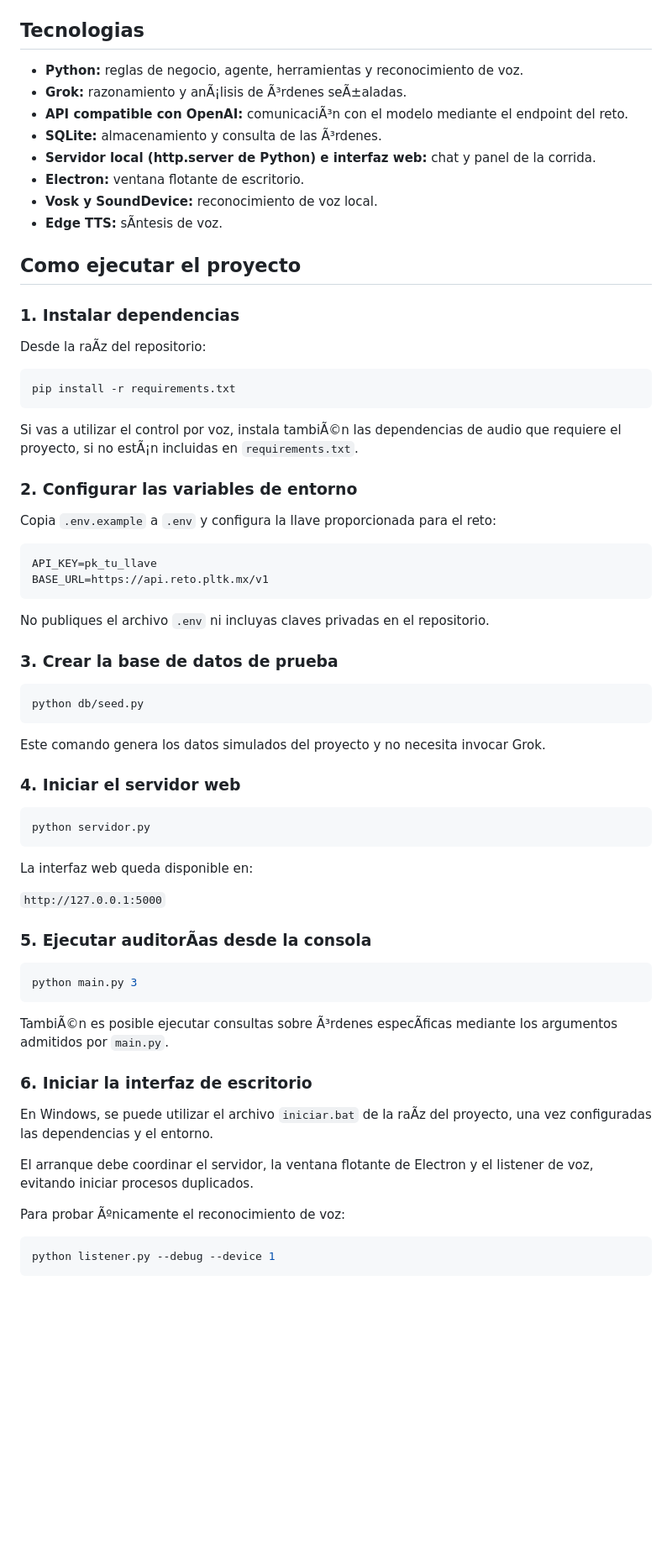
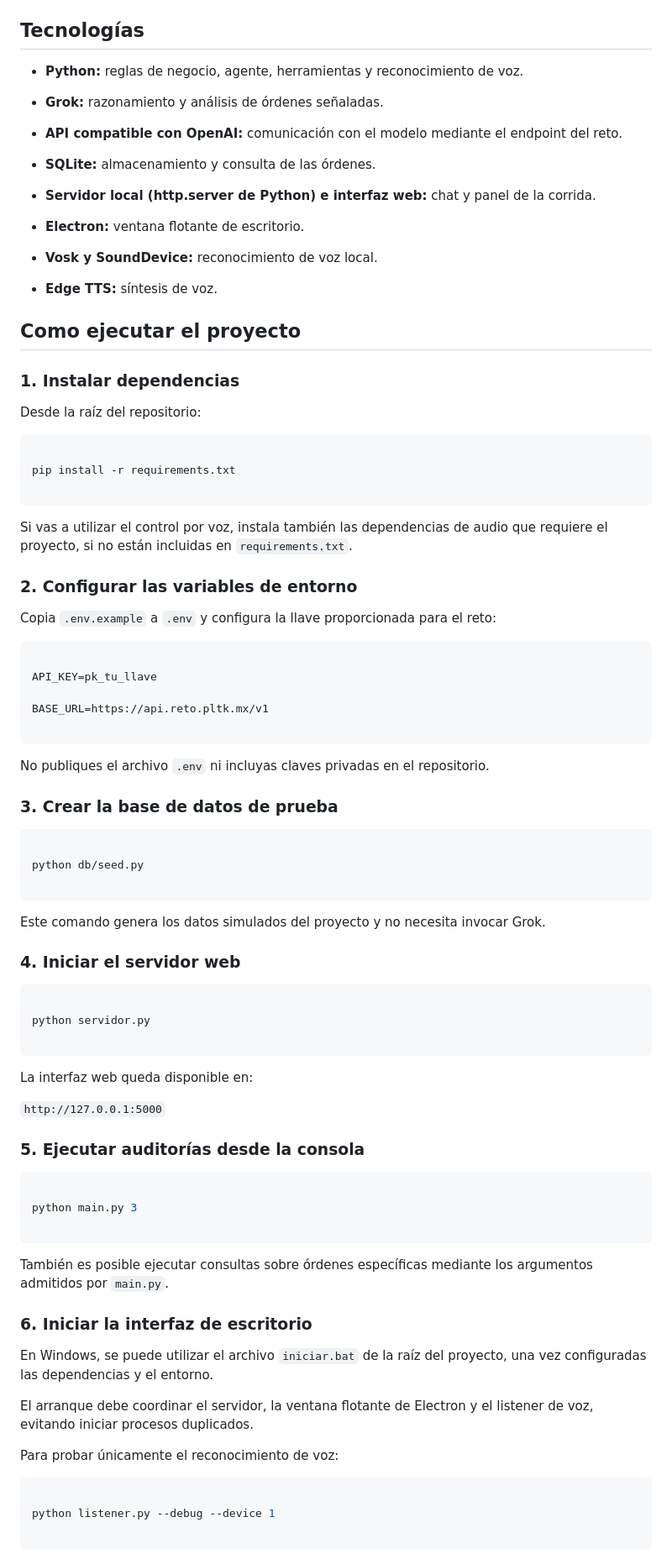
Before and after one commit to Dannassotto/Auditbot, a Markdown page: README.md, the part around one of its changes. Shown at 84% size. GitHub-like rendering; blank space fills up the shorter version.

````diff
--- a/README.md
+++ b/README.md
@@ -57,35 +69,47 @@ La interfaz permite interpretar consultas por periodos y Ã³rdenes especÃ­fic
 - `orden 11`
 
-## Tecnologi­as
+## Tecnologías
 
 - **Python:** reglas de negocio, agente, herramientas y reconocimiento de voz.
-- **Grok:** razonamiento y anÃ¡lisis de Ã³rdenes seÃ±aladas.
-- **API compatible con OpenAI:** comunicaciÃ³n con el modelo mediante el endpoint del reto.
-- **SQLite:** almacenamiento y consulta de las Ã³rdenes.
+
+- **Grok:** razonamiento y análisis de órdenes señaladas.
+
+- **API compatible con OpenAI:** comunicación con el modelo mediante el endpoint del reto.
+
+- **SQLite:** almacenamiento y consulta de las órdenes.
+
 - **Servidor local (http.server de Python) e interfaz web:** chat y panel de la corrida.
+
 - **Electron:** ventana flotante de escritorio.
+
 - **Vosk y SoundDevice:** reconocimiento de voz local.
-- **Edge TTS:** sÃ­ntesis de voz.
+
+- **Edge TTS:** síntesis de voz.
 
 ## Como ejecutar el proyecto
 
 ### 1. Instalar dependencias
 
-Desde la raÃ­z del repositorio:
+Desde la raíz del repositorio:
 
 ```bash
+
 pip install -r requirements.txt
+
 ```
 
-Si vas a utilizar el control por voz, instala tambiÃ©n las dependencias de audio que requiere el proyecto, si no estÃ¡n incluidas en `requirements.txt`.
+Si vas a utilizar el control por voz, instala también las dependencias de audio que requiere el proyecto, si no están incluidas en `requirements.txt`.
 
 ### 2. Configurar las variables de entorno
 
 Copia `.env.example` a `.env` y configura la llave proporcionada para el reto:
 
 ```dotenv
+
 API_KEY=pk_tu_llave
+
 BASE_URL=https://api.reto.pltk.mx/v1
+
 ```
 
 No publiques el archivo `.env` ni incluyas claves privadas en el repositorio.
@@ -93,7 +117,9 @@ No publiques el archivo `.env` ni incluyas claves privadas en el repositorio.
 ### 3. Crear la base de datos de prueba
 
 ```bash
+
 python db/seed.py
+
 ```
 
 Este comando genera los datos simulados del proyecto y no necesita invocar Grok.
@@ -101,30 +127,36 @@ Este comando genera los datos simulados del proyecto y no necesita invocar Grok.
 ### 4. Iniciar el servidor web
 
 ```bash
+
 python servidor.py
+
 ```
 
 La interfaz web queda disponible en:
 
 `http://127.0.0.1:5000`
 
-### 5. Ejecutar auditorÃ­as desde la consola
+### 5. Ejecutar auditorías desde la consola
 
 ```bash
+
 python main.py 3
+
 ```
 
-TambiÃ©n es posible ejecutar consultas sobre Ã³rdenes especÃ­ficas mediante los argumentos admitidos por `main.py`.
+También es posible ejecutar consultas sobre órdenes específicas mediante los argumentos admitidos por `main.py`.
 
 ### 6. Iniciar la interfaz de escritorio
 
-En Windows, se puede utilizar el archivo `iniciar.bat` de la raÃ­z del proyecto, una vez configuradas las dependencias y el entorno.
+En Windows, se puede utilizar el archivo `iniciar.bat` de la raíz del proyecto, una vez configuradas las dependencias y el entorno.
 
 El arranque debe coordinar el servidor, la ventana flotante de Electron y el listener de voz, evitando iniciar procesos duplicados.
 
-Para probar Ãºnicamente el reconocimiento de voz:
+Para probar únicamente el reconocimiento de voz:
 
 ```bash
+
 python listener.py --debug --device 1
+
 ```
 
````
Also changed, not shown: other parts of README.md (+234 -108 lines).
